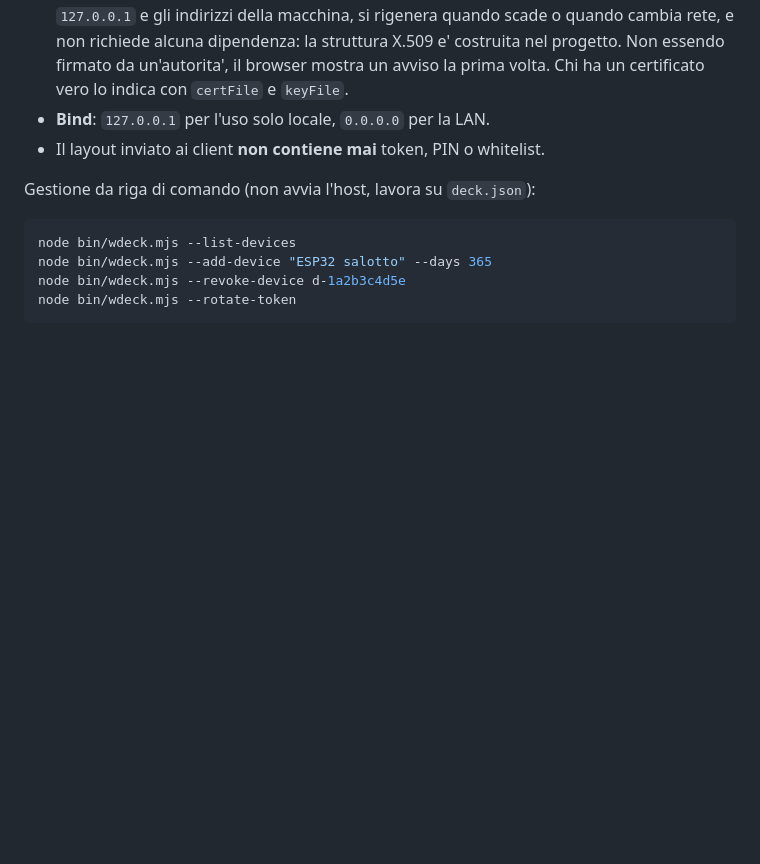
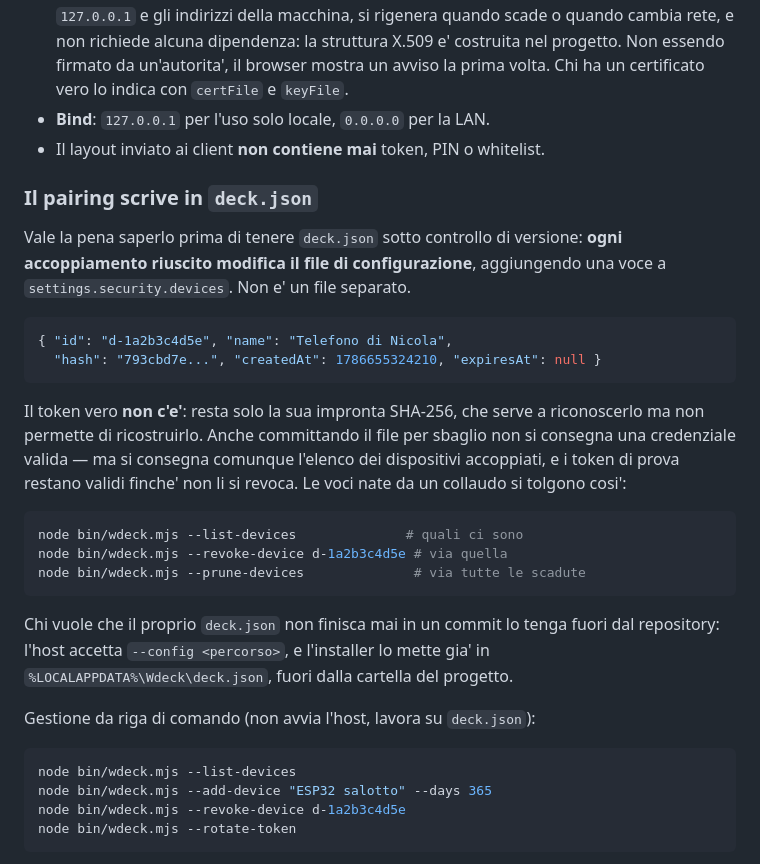
Before and after one commit to niko9090/wdeck, a Markdown page: README.md, the part around the change. Drawn GitHub-style; blank space fills up the shorter version.

Commit message:
docs: il pairing scrive in deck.json, e va detto
Chi tiene deck.json sotto controllo di versione scopriva solo a cose
fatte che un accoppiamento riuscito modifica il file: la voce del
dispositivo finisce in settings.security.devices, non in un archivio
separato. Un collaudo del QR lascia quindi una traccia permanente,
pronta a entrare in un commit.

Il token vero non c'e' - resta la sola impronta SHA-256 - ma il
dispositivo continua a valere finche' non lo si revoca, quindi accanto
al fatto ci sono i due comandi che lo tolgono.

Detto anche cio' che NON scrive: il semplice avvio dell'host, letture
di stato comprese, lascia il file intatto. Verificato avviandolo e
spegnendolo con l'albero pulito prima e dopo.

Co-Authored-By: Claude Opus 5 <noreply@anthropic.com>
Claude-Session: https://claude.ai/code/session_01CQfm6yGowiykkbK76NsCrK

````diff
--- a/README.md
+++ b/README.md
@@ -441,6 +441,33 @@ protezioni non sono un dettaglio.
 - **Bind**: `127.0.0.1` per l'uso solo locale, `0.0.0.0` per la LAN.
 - Il layout inviato ai client **non contiene mai** token, PIN o whitelist.
 
+### Il pairing scrive in `deck.json`
+
+Vale la pena saperlo prima di tenere `deck.json` sotto controllo di versione:
+**ogni accoppiamento riuscito modifica il file di configurazione**, aggiungendo
+una voce a `settings.security.devices`. Non e' un file separato.
+
+```json
+{ "id": "d-1a2b3c4d5e", "name": "Telefono di Nicola",
+  "hash": "793cbd7e...", "createdAt": 1786655324210, "expiresAt": null }
+```
+
+Il token vero **non c'e'**: resta solo la sua impronta SHA-256, che serve a
+riconoscerlo ma non permette di ricostruirlo. Anche committando il file per
+sbaglio non si consegna una credenziale valida — ma si consegna comunque
+l'elenco dei dispositivi accoppiati, e i token di prova restano validi finche'
+non li si revoca. Le voci nate da un collaudo si tolgono cosi':
+
+```bash
+node bin/wdeck.mjs --list-devices              # quali ci sono
+node bin/wdeck.mjs --revoke-device d-1a2b3c4d5e # via quella
+node bin/wdeck.mjs --prune-devices              # via tutte le scadute
+```
+
+Chi vuole che il proprio `deck.json` non finisca mai in un commit lo tenga fuori
+dal repository: l'host accetta `--config <percorso>`, e l'installer lo mette
+gia' in `%LOCALAPPDATA%\Wdeck\deck.json`, fuori dalla cartella del progetto.
+
 Gestione da riga di comando (non avvia l'host, lavora su `deck.json`):
 
 ```bash
````
Also changed, not shown: docs/PROTOCOL.md (+16 -0 lines).
